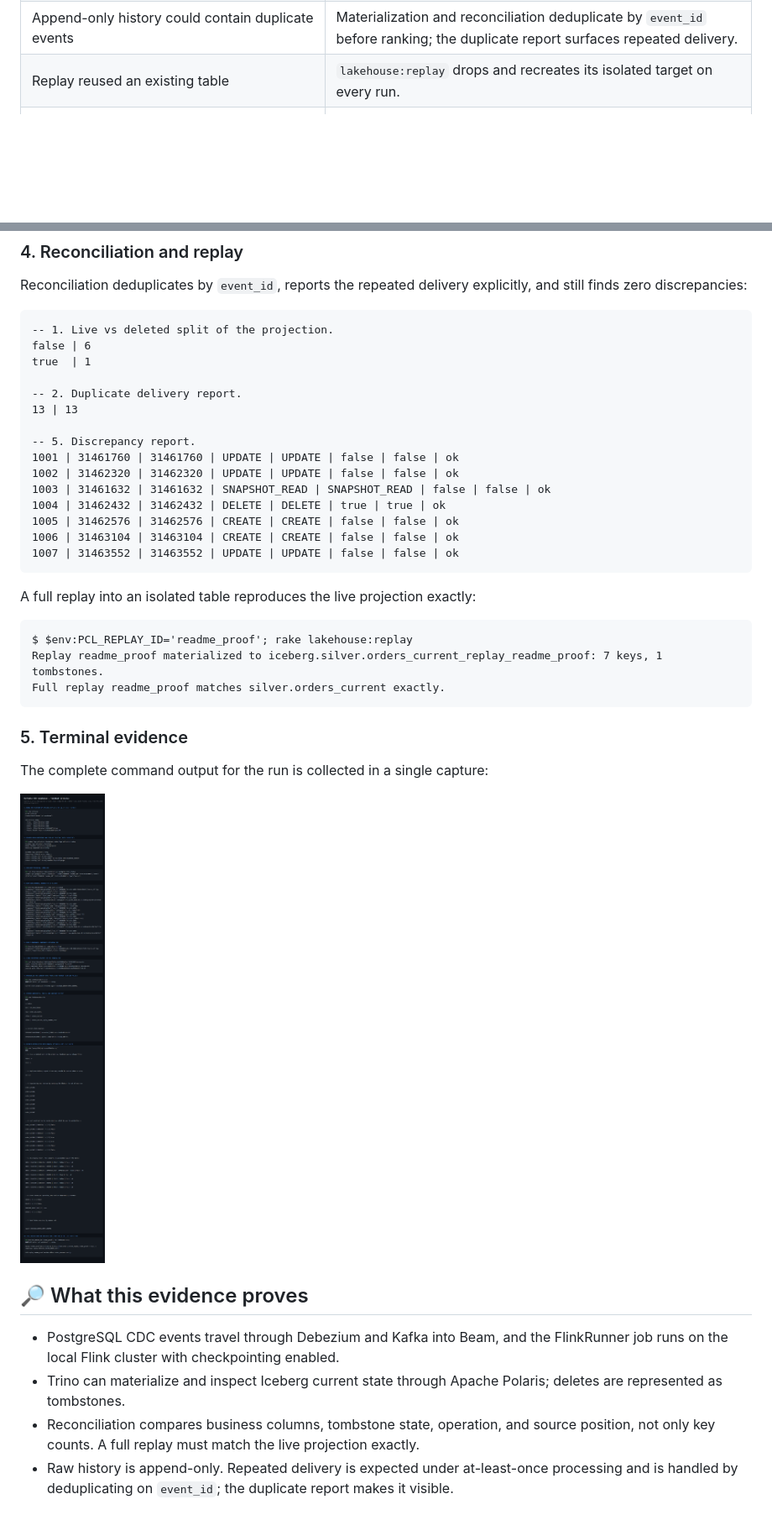
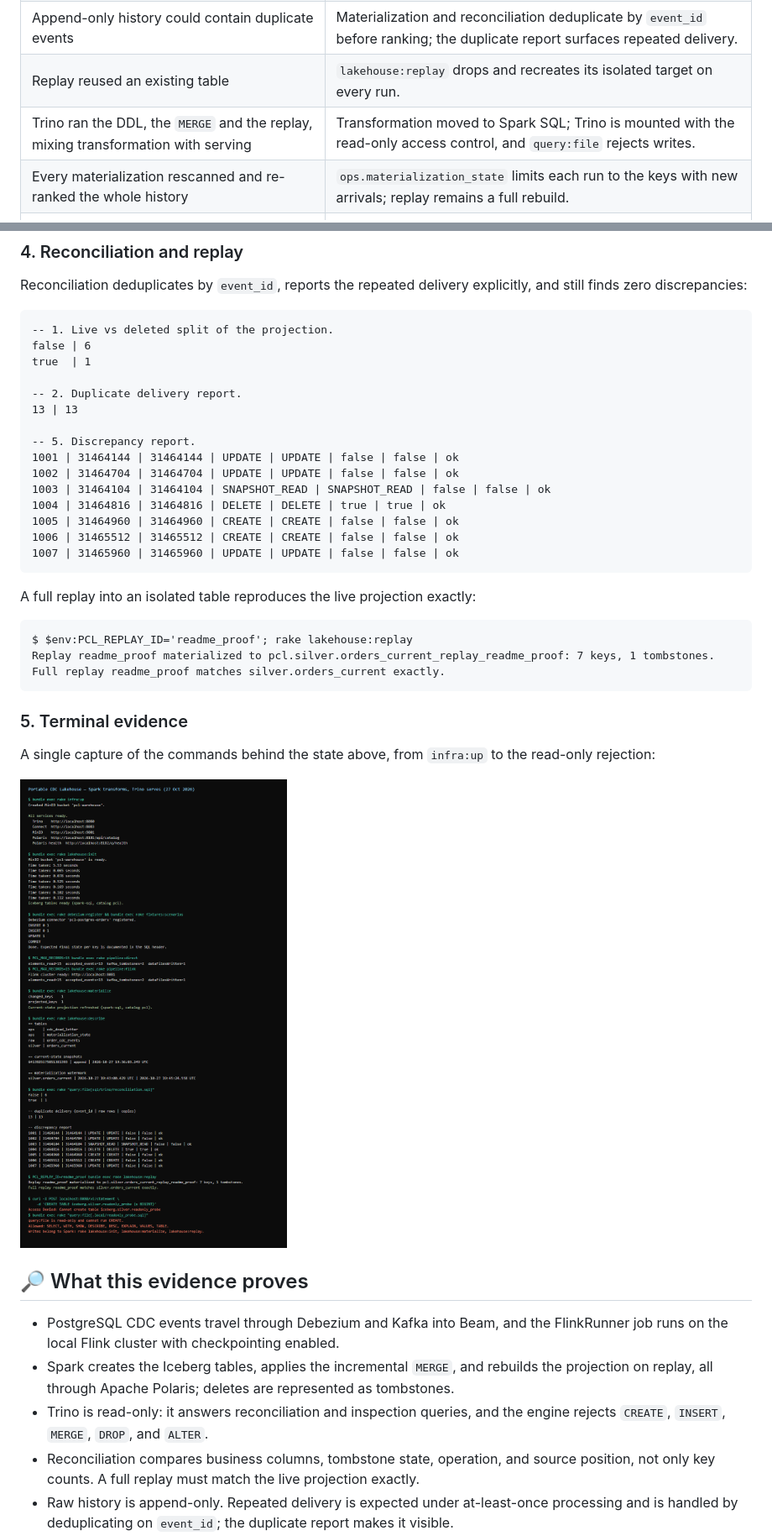
Before and after one commit to sergio11/portable_cdc_lakehouse_poc, a Markdown page: README.md, 2 parts joined by grey strips. Shown at 84% size. Rendered like a GitHub page; pictures changed too: docs/screenshots/06-terminal-evidence.png; blank space fills up the shorter version.

Commit message:
docs(readme): document the Spark transformation layer and refresh evidence

````diff
--- a/README.md
+++ b/README.md
@@ -198,6 +212,8 @@ The first version of the POC exposed several correctness problems. They were fix
 | The Flink job had no checkpointing | The cluster and the Beam submission use 10-second `EXACTLY_ONCE` checkpoints, RocksDB state, and externalized checkpoints. |
 | Append-only history could contain duplicate events | Materialization and reconciliation deduplicate by `event_id` before ranking; the duplicate report surfaces repeated delivery. |
 | Replay reused an existing table | `lakehouse:replay` drops and recreates its isolated target on every run. |
+| Trino ran the DDL, the `MERGE` and the replay, mixing transformation with serving | Transformation moved to Spark SQL; Trino is mounted with the read-only access control, and `query:file` rejects writes. |
+| Every materialization rescanned and re-ranked the whole history | `ops.materialization_state` limits each run to the keys with new arrivals; replay remains a full rebuild. |
 | Polaris `catalog_admin` does not include data-write, and drop-with-purge is off by default, so only the first replay could drop its target | `polaris-setup` grants `CATALOG_MANAGE_CONTENT` and sets `polaris.config.drop-with-purge.enabled=true` on the catalog, so drops with purge work on every run. |
 | Reconciliation only compared key counts | It now compares business columns, tombstone state, operation, and source position, and a full replay must match the live projection exactly. |
 
@@ -311,33 +389,34 @@ true  | 1
 13 | 13
 
 -- 5. Discrepancy report.
-1001 | 31461760 | 31461760 | UPDATE | UPDATE | false | false | ok
-1002 | 31462320 | 31462320 | UPDATE | UPDATE | false | false | ok
-1003 | 31461632 | 31461632 | SNAPSHOT_READ | SNAPSHOT_READ | false | false | ok
-1004 | 31462432 | 31462432 | DELETE | DELETE | true | true | ok
-1005 | 31462576 | 31462576 | CREATE | CREATE | false | false | ok
-1006 | 31463104 | 31463104 | CREATE | CREATE | false | false | ok
-1007 | 31463552 | 31463552 | UPDATE | UPDATE | false | false | ok
+1001 | 31464144 | 31464144 | UPDATE | UPDATE | false | false | ok
+1002 | 31464704 | 31464704 | UPDATE | UPDATE | false | false | ok
+1003 | 31464104 | 31464104 | SNAPSHOT_READ | SNAPSHOT_READ | false | false | ok
+1004 | 31464816 | 31464816 | DELETE | DELETE | true | true | ok
+1005 | 31464960 | 31464960 | CREATE | CREATE | false | false | ok
+1006 | 31465512 | 31465512 | CREATE | CREATE | false | false | ok
+1007 | 31465960 | 31465960 | UPDATE | UPDATE | false | false | ok
 ```
 
 A full replay into an isolated table reproduces the live projection exactly:
 
 ```text
 $ $env:PCL_REPLAY_ID='readme_proof'; rake lakehouse:replay
-Replay readme_proof materialized to iceberg.silver.orders_current_replay_readme_proof: 7 keys, 1 tombstones.
+Replay readme_proof materialized to pcl.silver.orders_current_replay_readme_proof: 7 keys, 1 tombstones.
 Full replay readme_proof matches silver.orders_current exactly.
 ```
 
 ### 5. Terminal evidence
 
-The complete command output for the run is collected in a single capture:
+A single capture of the commands behind the state above, from `infra:up` to the read-only rejection:
 
 ![Terminal evidence for the full run](docs/screenshots/06-terminal-evidence.png)
 
 ## 🔎 What this evidence proves
 
 - PostgreSQL CDC events travel through Debezium and Kafka into Beam, and the FlinkRunner job runs on the local Flink cluster with checkpointing enabled.
-- Trino can materialize and inspect Iceberg current state through Apache Polaris; deletes are represented as tombstones.
+- Spark creates the Iceberg tables, applies the incremental `MERGE`, and rebuilds the projection on replay, all through Apache Polaris; deletes are represented as tombstones.
+- Trino is read-only: it answers reconciliation and inspection queries, and the engine rejects `CREATE`, `INSERT`, `MERGE`, `DROP`, and `ALTER`.
 - Reconciliation compares business columns, tombstone state, operation, and source position, not only key counts. A full replay must match the live projection exactly.
 - Raw history is append-only. Repeated delivery is expected under at-least-once processing and is handled by deduplicating on `event_id`; the duplicate report makes it visible.
 
````
Also changed, not shown: other parts of README.md (+109 -33 lines), docs/screenshots/02-trino-merge-query.png (deleted).
